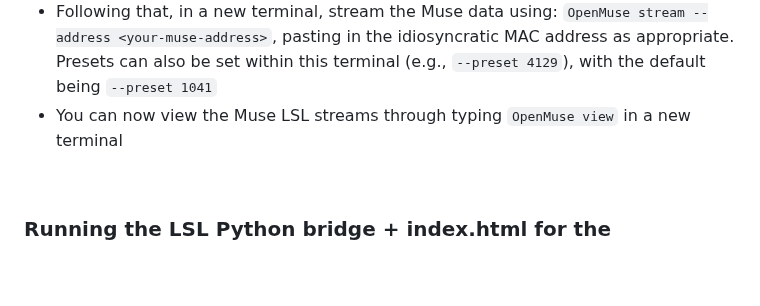
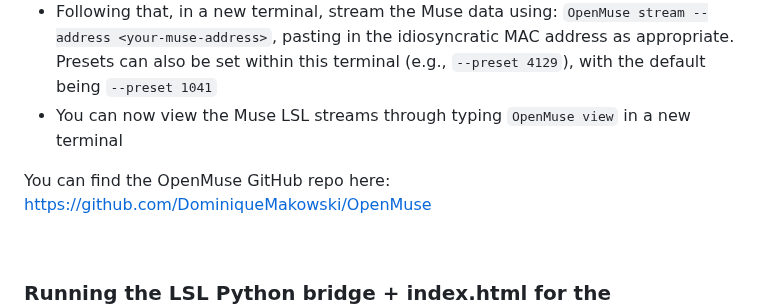
Before and after one commit to OliverACollins/muse-athena-test, a Markdown page: README.md, the part around the change. Drawn GitHub-style; blank space fills up the shorter version.

```diff
--- a/README.md
+++ b/README.md
@@ -46,6 +46,8 @@ Using a simple experiment, testing the Muse S Athena in terms of ERPs and face p
 - Following that, in a new terminal, stream the Muse data using: `OpenMuse stream --address <your-muse-address>`, pasting in the idiosyncratic MAC address as appropriate. Presets can also be set within this terminal (e.g., `--preset 4129`), with the default being `--preset 1041`
 - You can now view the Muse LSL streams through typing `OpenMuse view` in a new terminal
 
+You can find the OpenMuse GitHub repo here: [https://github.com/DominiqueMakowski/OpenMuse](https://github.com/DominiqueMakowski/OpenMuse)
+
 <br>
 
 ### Running the LSL Python bridge + index.html for the experiment
```
